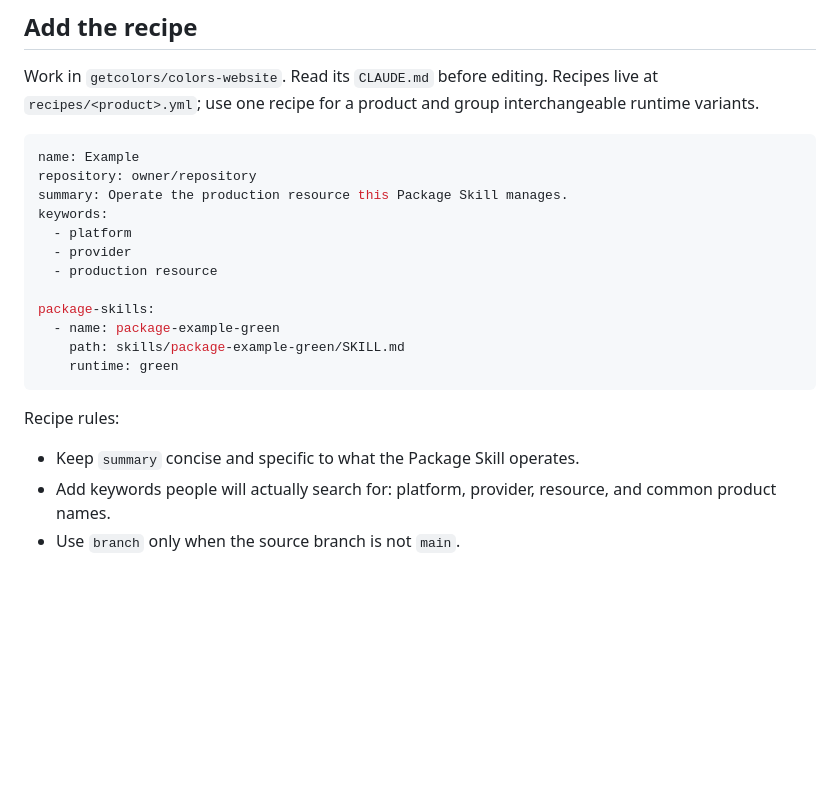
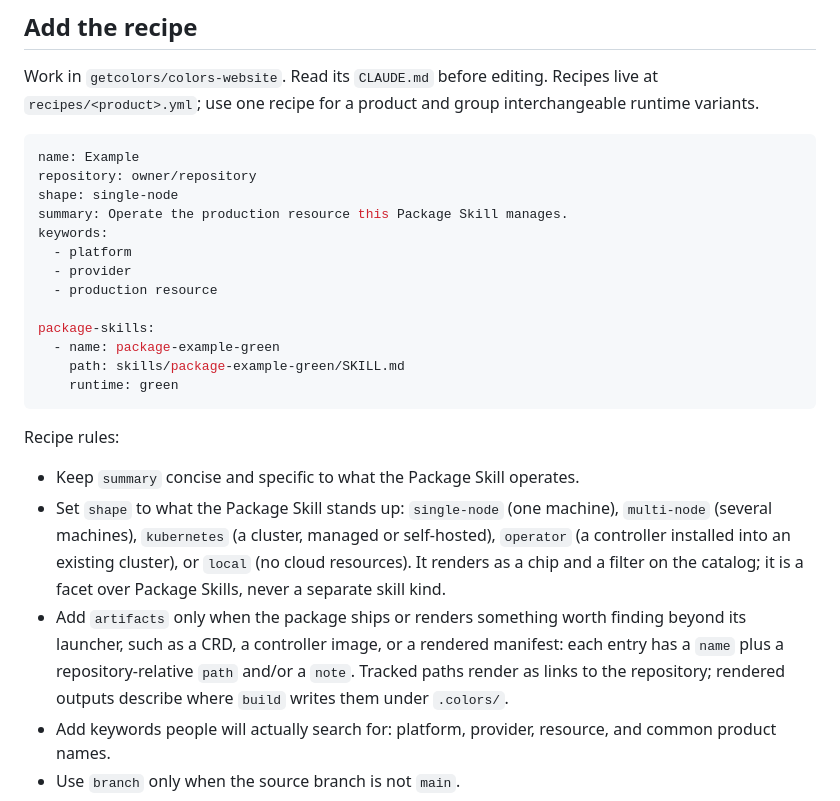
Before and after one commit to getcolors/skills, a Markdown page: submit-package-skill/SKILL.md, the part around the change. Rendered like a GitHub page; blank space fills up the shorter version.

Commit message:
Document the catalog's shape facet and artifacts in the submit skills
Package recipes may declare shape and artifacts; Context Skills inherit the
shape from their companion and must not declare one.

Co-Authored-By: Claude Fable 5.1 <noreply@anthropic.com>
Claude-Session: https://claude.ai/code/session_019GUCP35DxqYuPD8zyNgi1n

````diff
--- a/submit-package-skill/SKILL.md
+++ b/submit-package-skill/SKILL.md
@@ -52,6 +52,7 @@ Work in `getcolors/colors-website`. Read its `CLAUDE.md` before editing. Recipes
 ```yaml
 name: Example
 repository: owner/repository
+shape: single-node
 summary: Operate the production resource this Package Skill manages.
 keywords:
   - platform
@@ -67,6 +68,17 @@ package-skills:
 Recipe rules:
 
 - Keep `summary` concise and specific to what the Package Skill operates.
+- Set `shape` to what the Package Skill stands up: `single-node` (one
+  machine), `multi-node` (several machines), `kubernetes` (a cluster,
+  managed or self-hosted), `operator` (a controller installed into an
+  existing cluster), or `local` (no cloud resources). It renders as a chip
+  and a filter on the catalog; it is a facet over Package Skills, never a
+  separate skill kind.
+- Add `artifacts` only when the package ships or renders something worth
+  finding beyond its launcher, such as a CRD, a controller image, or a
+  rendered manifest: each entry has a `name` plus a repository-relative
+  `path` and/or a `note`. Tracked paths render as links to the repository;
+  rendered outputs describe where `build` writes them under `.colors/`.
 - Add keywords people will actually search for: platform, provider, resource, and common product names.
 - Use `branch` only when the source branch is not `main`.
 - Do not add `featured`; catalog maintainers control editorial featuring.
````
Also changed, not shown: submit-context-skill/SKILL.md (+2 -0 lines).
